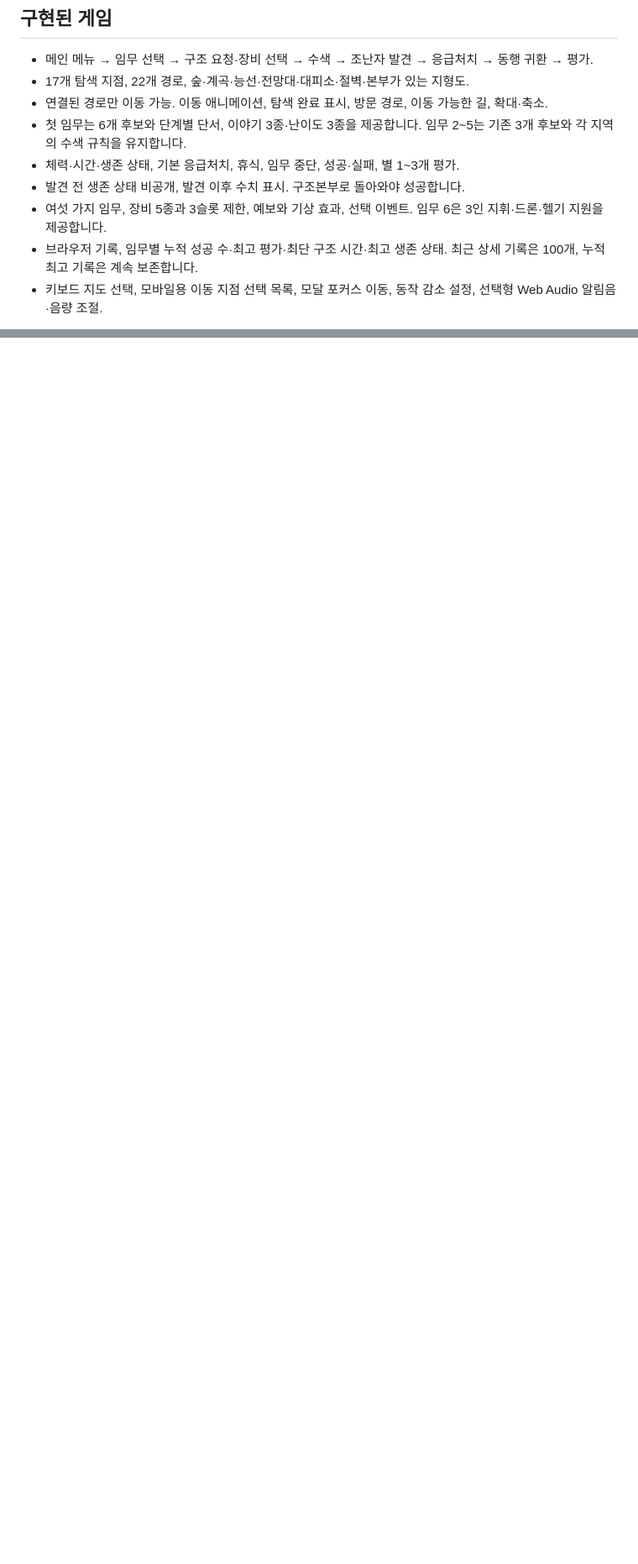
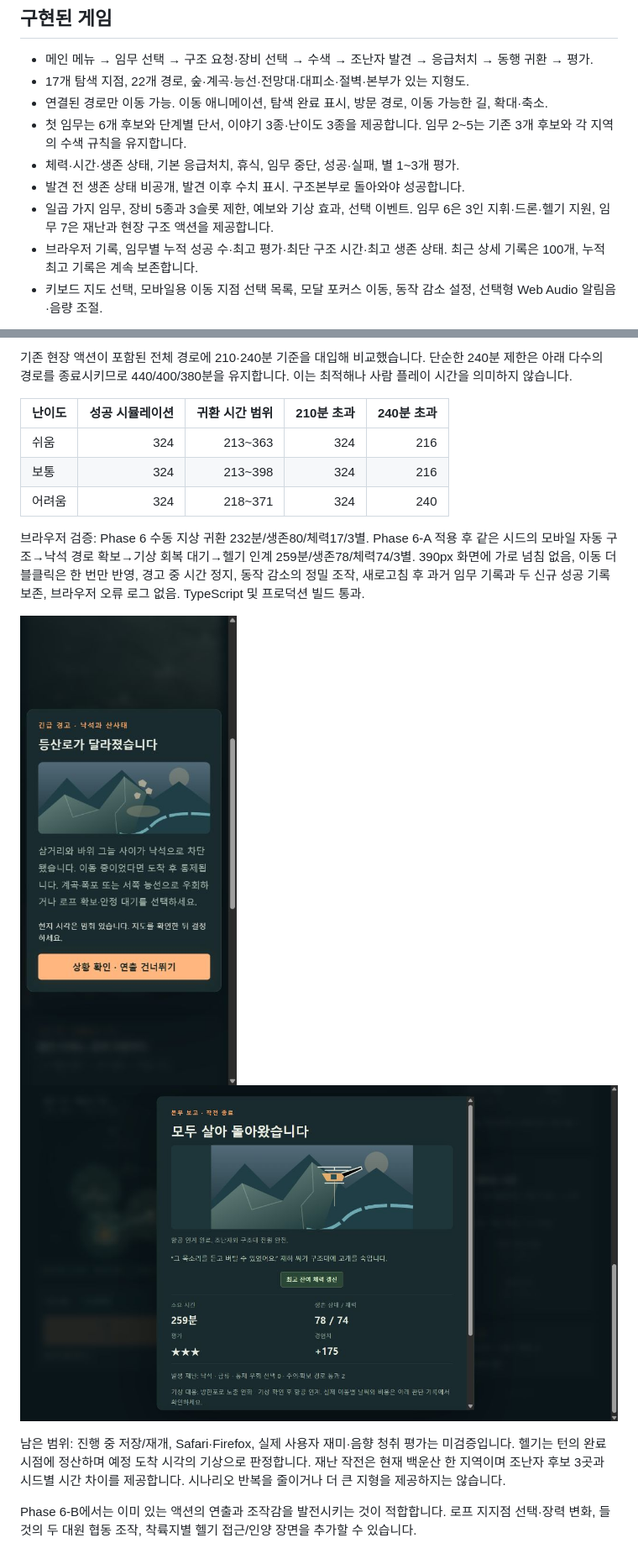
Before and after one commit to benochansong/Summit-Rescue, a Markdown page: README.md, 2 parts joined by grey strips. Shown at 84% size. Drawn GitHub-style; pictures changed too: screenshots/disaster-helicopter.jpg (added), screenshots/disaster-mobile.jpg (added); blank space fills up the shorter version.

Commit message:
feat: extend disaster weather, forecasts and evidence-based debrief

```diff
--- a/README.md
+++ b/README.md
@@ -34,7 +34,7 @@ npm run format   # 코드 서식 정리
 - 첫 임무는 6개 후보와 단계별 단서, 이야기 3종·난이도 3종을 제공합니다. 임무 2~5는 기존 3개 후보와 각 지역의 수색 규칙을 유지합니다.
 - 체력·시간·생존 상태, 기본 응급처치, 휴식, 임무 중단, 성공·실패, 별 1~3개 평가.
 - 발견 전 생존 상태 비공개, 발견 이후 수치 표시. 구조본부로 돌아와야 성공합니다.
-- 여섯 가지 임무, 장비 5종과 3슬롯 제한, 예보와 기상 효과, 선택 이벤트. 임무 6은 3인 지휘·드론·헬기 지원을 제공합니다.
+- 일곱 가지 임무, 장비 5종과 3슬롯 제한, 예보와 기상 효과, 선택 이벤트. 임무 6은 3인 지휘·드론·헬기 지원, 임무 7은 재난과 현장 구조 액션을 제공합니다.
 - 브라우저 기록, 임무별 누적 성공 수·최고 평가·최단 구조 시간·최고 생존 상태. 최근 상세 기록은 100개, 누적 최고 기록은 계속 보존합니다.
 - 키보드 지도 선택, 모바일용 이동 지점 선택 목록, 모달 포커스 이동, 동작 감소 설정, 선택형 Web Audio 알림음·음량 조절.
 
@@ -210,0 +226,16 @@ npm run format   # 코드 서식 정리
+기존 현장 액션이 포함된 전체 경로에 210·240분 기준을 대입해 비교했습니다. 단순한 240분 제한은 아래 다수의 경로를 종료시키므로 440/400/380분을 유지합니다. 이는 최적해나 사람 플레이 시간을 의미하지 않습니다.
+
+| 난이도 | 성공 시뮬레이션 | 귀환 시간 범위 | 210분 초과 | 240분 초과 |
+| ------ | --------------: | -------------: | ---------: | ---------: |
+| 쉬움   |             324 |        213~363 |        324 |        216 |
+| 보통   |             324 |        213~398 |        324 |        216 |
+| 어려움 |             324 |        218~371 |        324 |        240 |
+
+브라우저 검증: Phase 6 수동 지상 귀환 232분/생존80/체력17/3별. Phase 6-A 적용 후 같은 시드의 모바일 자동 구조→낙석 경로 확보→기상 회복 대기→헬기 인계 259분/생존78/체력74/3별. 390px 화면에 가로 넘침 없음, 이동 더블클릭은 한 번만 반영, 경고 중 시간 정지, 동작 감소의 정밀 조작, 새로고침 후 과거 임무 기록과 두 신규 성공 기록 보존, 브라우저 오류 로그 없음. TypeScript 및 프로덕션 빌드 통과.
+
+![재난 경고 모바일 검증](screenshots/disaster-mobile.jpg)
+![기상 회복 후 헬기 인계](screenshots/disaster-helicopter.jpg)
+
+남은 범위: 진행 중 저장/재개, Safari·Firefox, 실제 사용자 재미·음향 청취 평가는 미검증입니다. 헬기는 턴의 완료 시점에 정산하며 예정 도착 시각의 기상으로 판정합니다. 재난 작전은 현재 백운산 한 지역이며 조난자 후보 3곳과 시드별 시간 차이를 제공합니다. 시나리오 반복을 줄이거나 더 큰 지형을 제공하지는 않습니다.
+
+Phase 6-B에서는 이미 있는 액션의 연출과 조작감을 발전시키는 것이 적합합니다. 로프 지지점 선택·장력 변화, 들것의 두 대원 협동 조작, 착륙지별 헬기 접근/인양 장면을 추가할 수 있습니다.
```
Also changed, not shown: other parts of README.md (+15 -0 lines), 11 other files.
